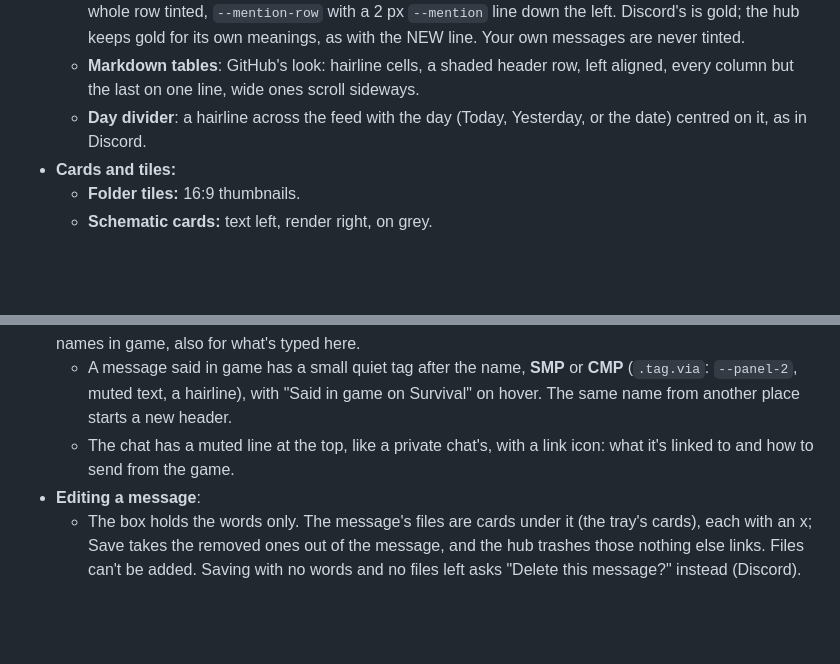
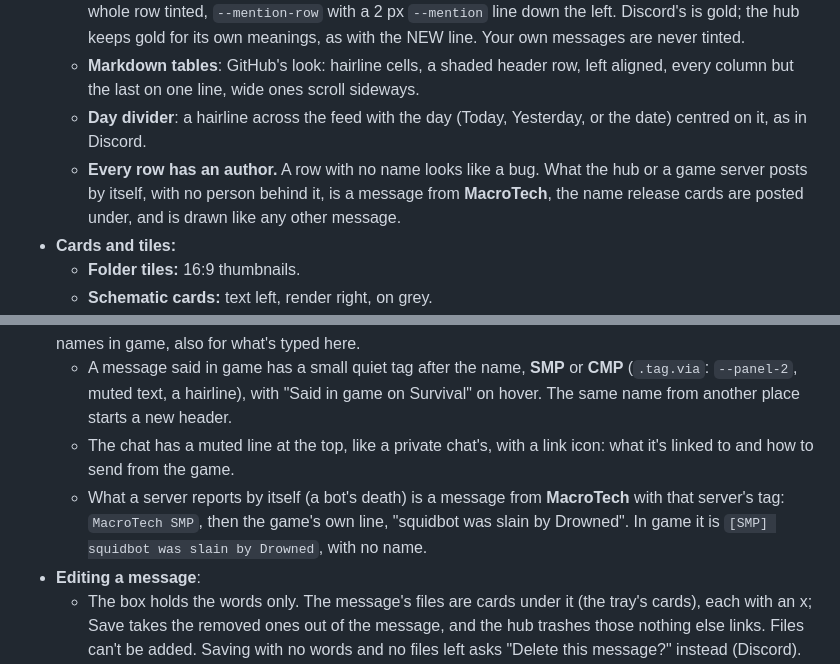
Before and after one commit to grandpaul2/mt-hub, a Markdown page: docs/style-guide.md, 2 parts joined by grey strips. GitHub-like rendering; blank space fills up the shorter version.

Commit message:
Style guide: every row has an author; what a server reports by itself is from MacroTech (#27)

```diff
--- a/docs/style-guide.md
+++ b/docs/style-guide.md
@@ -462,6 +462,9 @@ separate dialogs.
     aligned, every column but the last on one line, wide ones scroll sideways.
   - **Day divider**: a hairline across the feed with the day (Today, Yesterday,
     or the date) centred on it, as in Discord.
+  - **Every row has an author.** A row with no name looks like a bug. What the hub or a game
+    server posts by itself, with no person behind it, is a message from **MacroTech**, the
+    name release cards are posted under, and is drawn like any other message.
 - **Cards and tiles:**
   - **Folder tiles:** 16:9 thumbnails.
   - **Schematic cards:** text left, render right, on grey.
@@ -534,6 +537,9 @@ separate dialogs.
     hover. The same name from another place starts a new header.
   - The chat has a muted line at the top, like a private chat's, with a link icon: what it's
     linked to and how to send from the game.
+  - What a server reports by itself (a bot's death) is a message from **MacroTech** with that
+    server's tag: `MacroTech SMP`, then the game's own line, "squidbot was slain by Drowned".
+    In game it is `[SMP] squidbot was slain by Drowned`, with no name.
 - **Editing a message**:
   - The box holds the words only. The message's files are cards under it (the tray's cards),
     each with an x; Save takes the removed ones out of the message, and the hub trashes
```
